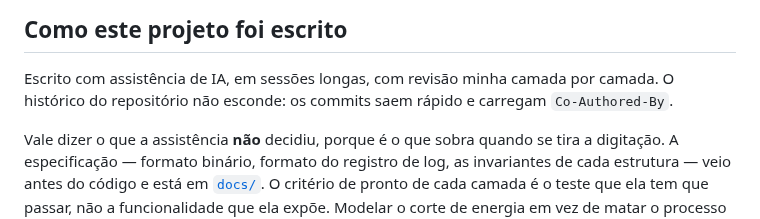
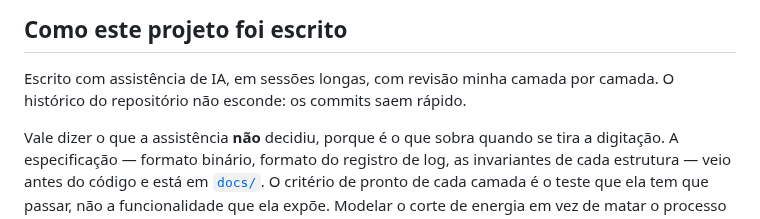
Before and after one commit to madeiragab/lastro, a Markdown page: README.md, the part around the change. GitHub-like rendering.

Commit message:
docs: README descreve o histórico como ele está

```diff
--- a/README.md
+++ b/README.md
@@ -20,7 +20,7 @@ linha por linha, o que um banco de dados faz entre o seu `INSERT` e o dado estar
 ## Como este projeto foi escrito
 
 Escrito com assistência de IA, em sessões longas, com revisão minha camada por camada. O
-histórico do repositório não esconde: os commits saem rápido e carregam `Co-Authored-By`.
+histórico do repositório não esconde: os commits saem rápido.
 
 Vale dizer o que a assistência **não** decidiu, porque é o que sobra quando se tira a
 digitação. A especificação — formato binário, formato do registro de log, as invariantes de
```
Also changed, not shown: README.en.md (+1 -1 lines).
